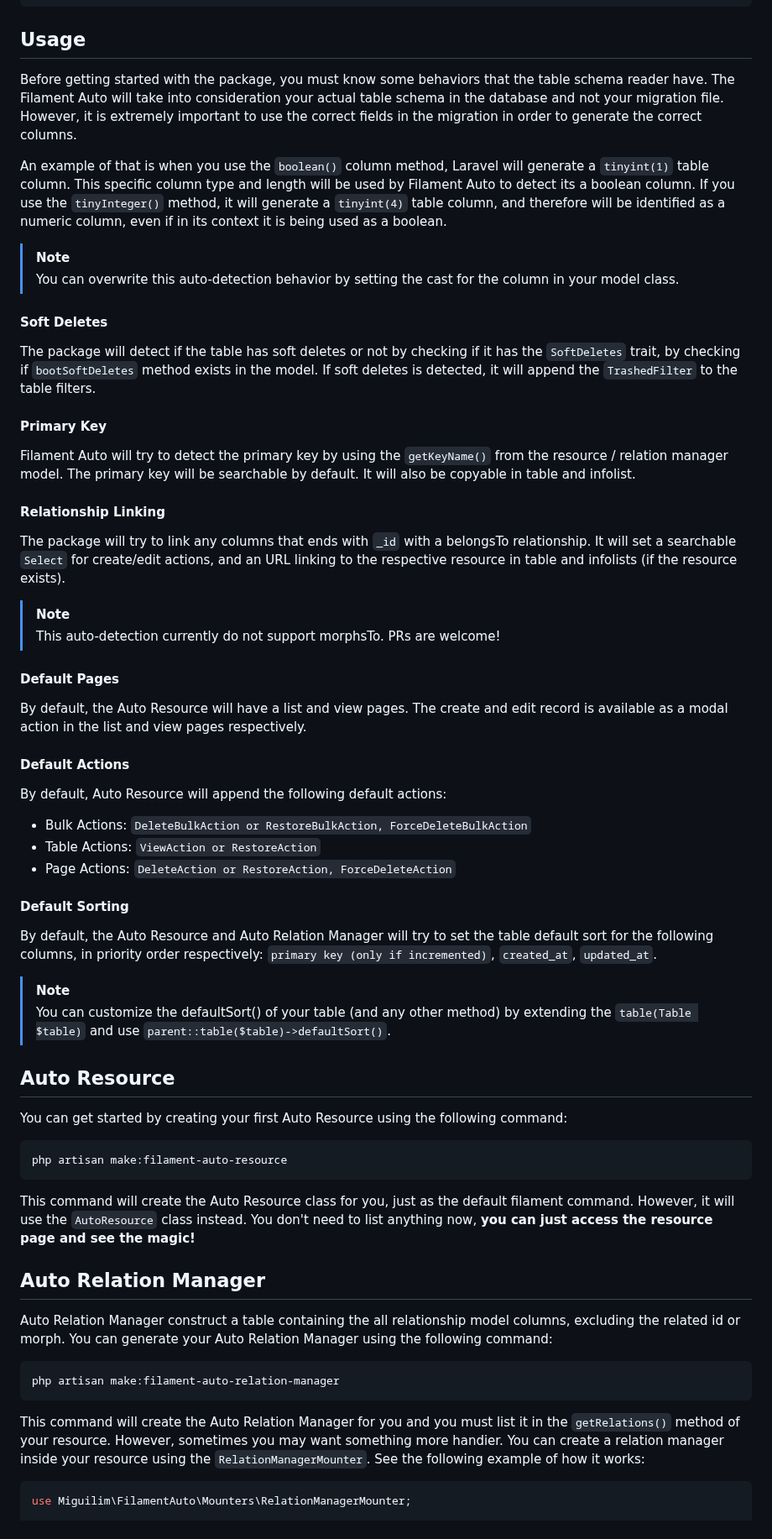
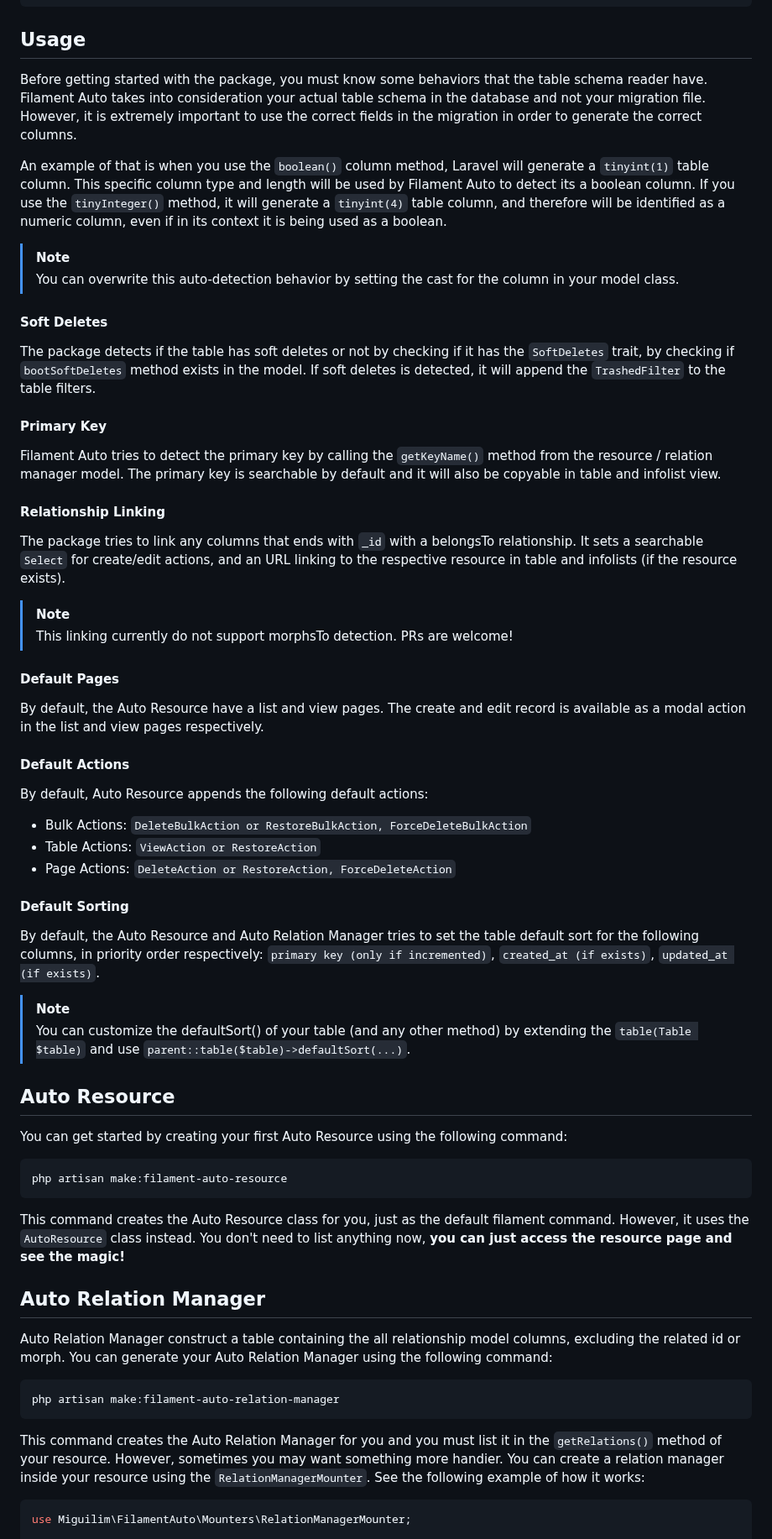
Before and after one commit to miguilimzero/filament-auto-panel, a Markdown page: README.md, the part around one of its changes. Shown at 84% size. GitHub-like rendering.

````diff
--- a/README.md
+++ b/README.md
@@ -37,7 +37,7 @@ composer require miguilim/filament-auto
 ## Usage
 
 Before getting started with the package, you must know some behaviors that the table schema reader have.
-The Filament Auto will take into consideration your actual table schema in the database and not your migration file.
+Filament Auto takes into consideration your actual table schema in the database and not your migration file.
 However, it is extremely important to use the correct fields in the migration in order to generate the correct columns.
 
 An example of that is when you use the `boolean()` column method, Laravel will generate a `tinyint(1)` table column. This
@@ -50,29 +50,29 @@ it is being used as a boolean.
 
 #### Soft Deletes
 
-The package will detect if the table has soft deletes or not by checking if it has the `SoftDeletes` trait,
+The package detects if the table has soft deletes or not by checking if it has the `SoftDeletes` trait,
 by checking if `bootSoftDeletes` method exists in the model. If soft deletes is detected, it will append the `TrashedFilter` to the table filters.
 
 #### Primary Key
 
-Filament Auto will try to detect the primary key by using the `getKeyName()` from the resource / relation manager model. The primary key
-will be searchable by default. It will also be copyable in table and infolist.
+Filament Auto tries to detect the primary key by calling the `getKeyName()` method from the resource / relation manager model. The primary key
+is searchable by default and it will also be copyable in table and infolist view.
 
 #### Relationship Linking
 
-The package will try to link any columns that ends with `_id` with a belongsTo relationship. It will set a searchable `Select` for create/edit actions, and an URL
+The package tries to link any columns that ends with `_id` with a belongsTo relationship. It sets a searchable `Select` for create/edit actions, and an URL
 linking to the respective resource in table and infolists (if the resource exists).
 
 > [!NOTE]
-> This auto-detection currently do not support morphsTo. PRs are welcome!
+> This linking currently do not support morphsTo detection. PRs are welcome!
 
 #### Default Pages
 
-By default, the Auto Resource will have a list and view pages. The create and edit record is available as a modal action in the list and view pages respectively.
+By default, the Auto Resource have a list and view pages. The create and edit record is available as a modal action in the list and view pages respectively.
 
 #### Default Actions
 
-By default, Auto Resource will append the following default actions:
+By default, Auto Resource appends the following default actions:
 
 - Bulk Actions: `DeleteBulkAction or RestoreBulkAction, ForceDeleteBulkAction`
 - Table Actions: `ViewAction or RestoreAction`
@@ -80,11 +80,11 @@ By default, Auto Resource will append the following default actions:
 
 #### Default Sorting
 
-By default, the Auto Resource and Auto Relation Manager will try to set the table default sort for the following columns,
-in priority order respectively: `primary key (only if incremented)`, `created_at`, `updated_at`.
+By default, the Auto Resource and Auto Relation Manager tries to set the table default sort for the following columns,
+in priority order respectively: `primary key (only if incremented)`, `created_at (if exists)`, `updated_at (if exists)`.
 
 > [!NOTE]
-> You can customize the defaultSort() of your table (and any other method) by extending the `table(Table $table)` and use `parent::table($table)->defaultSort()`.
+> You can customize the defaultSort() of your table (and any other method) by extending the `table(Table $table)` and use `parent::table($table)->defaultSort(...)`.
 
 ## Auto Resource
 
@@ -94,7 +94,7 @@ You can get started by creating your first Auto Resource using the following com
 php artisan make:filament-auto-resource
 ```
 
-This command will create the Auto Resource class for you, just as the default filament command. However, it will use the `AutoResource` class instead.
+This command creates the Auto Resource class for you, just as the default filament command. However, it uses the `AutoResource` class instead.
 You don't need to list anything now, **you can just access the resource page and see the magic!**
 
 ## Auto Relation Manager
@@ -106,7 +106,7 @@ You can generate your Auto Relation Manager using the following command:
 php artisan make:filament-auto-relation-manager
 ```
 
-This command will create the Auto Relation Manager for you and you must list it in the `getRelations()` method of your resource.
+This command creates the Auto Relation Manager for you and you must list it in the `getRelations()` method of your resource.
 However, sometimes you may want something more handier. You can create a relation manager inside your resource using the `RelationManagerMounter`.
 See the following example of how it works:
 
````
Also changed, not shown: other parts of README.md (+5 -5 lines), art/banner.png.
